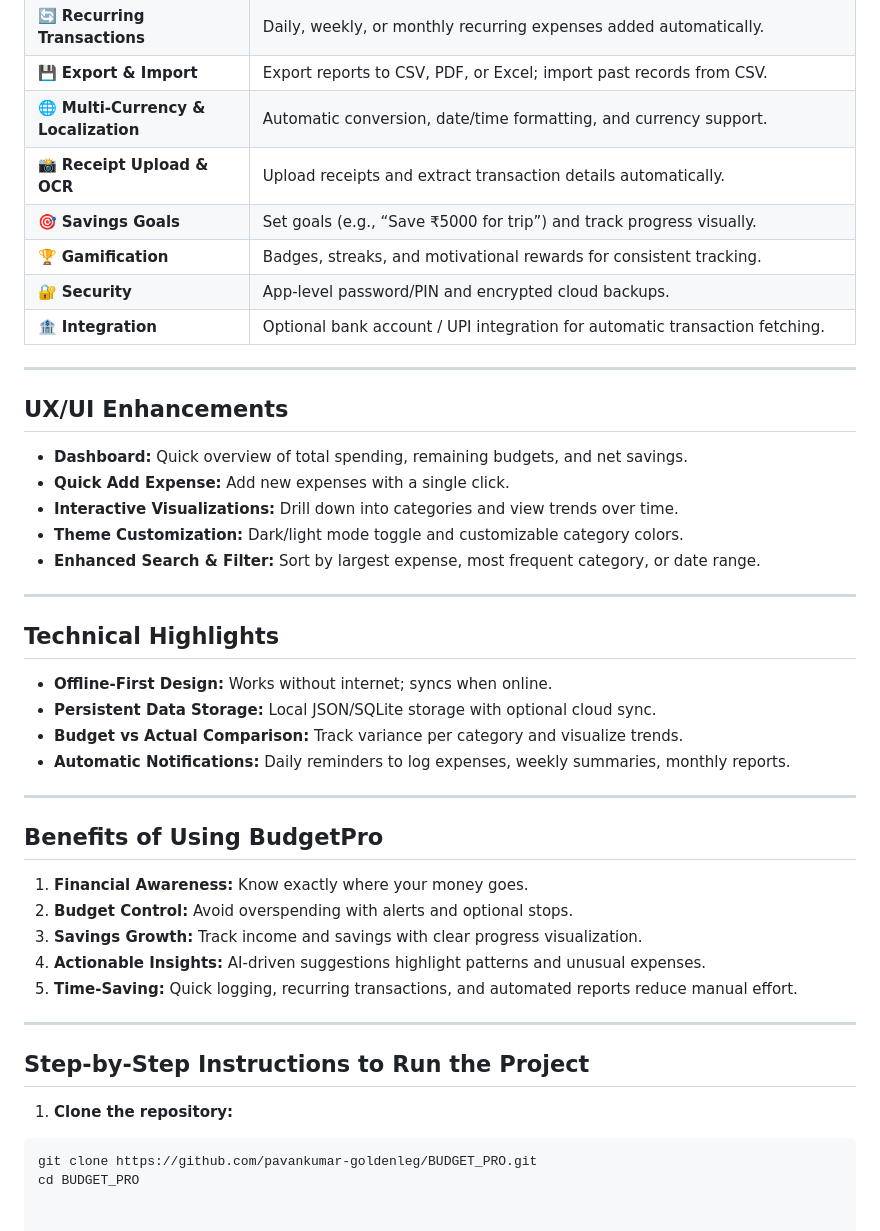
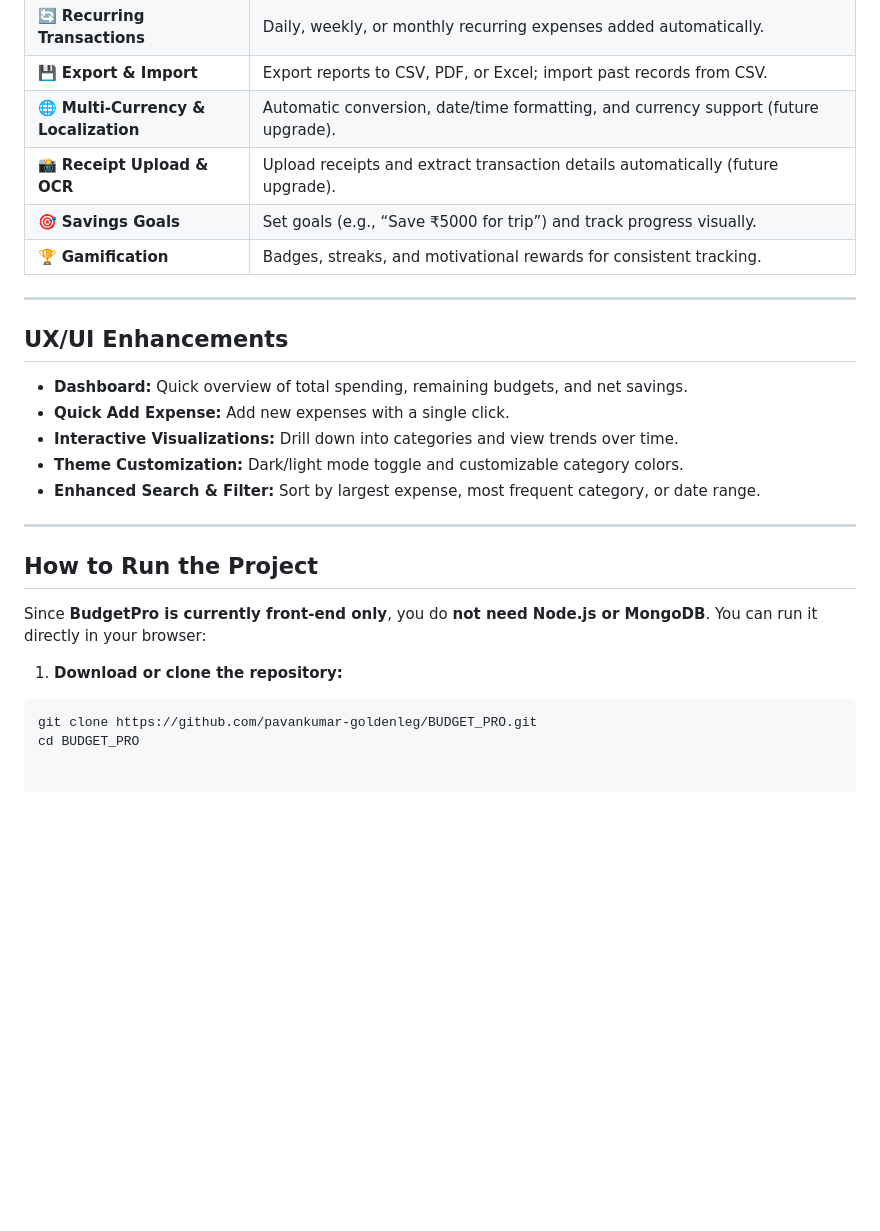
Before and after one commit to pavankumar-goldenleg/BUDGET_PRO, a Markdown page: README.md, the part around one of its changes. GitHub-like rendering; blank space fills up the shorter version.

````diff
--- a/README.md
+++ b/README.md
@@ -67,12 +57,10 @@ Manual tracking through spreadsheets or notebooks is error-prone, time-consuming
 | 📝 **Notes & Tags** | Add context to expenses for easier tracking. |
 | 🔄 **Recurring Transactions** | Daily, weekly, or monthly recurring expenses added automatically. |
 | 💾 **Export & Import** | Export reports to CSV, PDF, or Excel; import past records from CSV. |
-| 🌐 **Multi-Currency & Localization** | Automatic conversion, date/time formatting, and currency support. |
-| 📸 **Receipt Upload & OCR** | Upload receipts and extract transaction details automatically. |
+| 🌐 **Multi-Currency & Localization** | Automatic conversion, date/time formatting, and currency support (future upgrade). |
+| 📸 **Receipt Upload & OCR** | Upload receipts and extract transaction details automatically (future upgrade). |
 | 🎯 **Savings Goals** | Set goals (e.g., “Save ₹5000 for trip”) and track progress visually. |
 | 🏆 **Gamification** | Badges, streaks, and motivational rewards for consistent tracking. |
-| 🔐 **Security** | App-level password/PIN and encrypted cloud backups. |
-| 🏦 **Integration** | Optional bank account / UPI integration for automatic transaction fetching. |
 
 ---
 
@@ -85,25 +73,11 @@ Manual tracking through spreadsheets or notebooks is error-prone, time-consuming
 
 ---
 
-## Technical Highlights
-- **Offline-First Design:** Works without internet; syncs when online.
-- **Persistent Data Storage:** Local JSON/SQLite storage with optional cloud sync.
-- **Budget vs Actual Comparison:** Track variance per category and visualize trends.
-- **Automatic Notifications:** Daily reminders to log expenses, weekly summaries, monthly reports.
+## How to Run the Project
 
----
+Since **BudgetPro is currently front-end only**, you do **not need Node.js or MongoDB**. You can run it directly in your browser:
 
-## Benefits of Using BudgetPro
-1. **Financial Awareness:** Know exactly where your money goes.
-2. **Budget Control:** Avoid overspending with alerts and optional stops.
-3. **Savings Growth:** Track income and savings with clear progress visualization.
-4. **Actionable Insights:** AI-driven suggestions highlight patterns and unusual expenses.
-5. **Time-Saving:** Quick logging, recurring transactions, and automated reports reduce manual effort.
-
----
-
-## Step-by-Step Instructions to Run the Project
-1. **Clone the repository:**
+1. **Download or clone the repository:**
 ```bash
 git clone https://github.com/pavankumar-goldenleg/BUDGET_PRO.git
 cd BUDGET_PRO
````
Also changed, not shown: other parts of README.md (+9 -19 lines).
